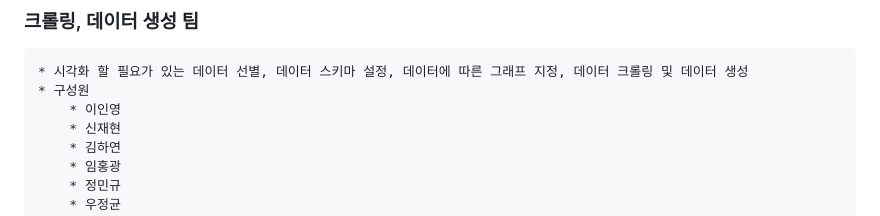
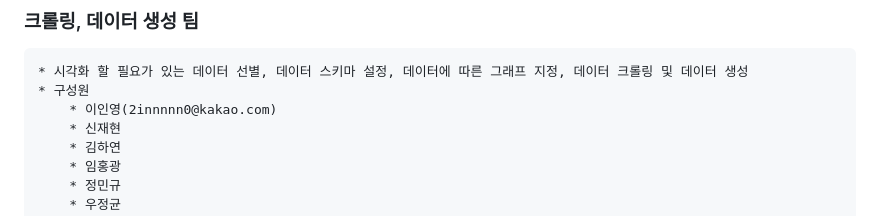
Before and after one commit to jejudatavisualization/jejudatavisualization, a Markdown page: README.md, the part around the change. Drawn GitHub-style.

Commit message:
Add Email

```diff
--- a/README.md
+++ b/README.md
@@ -39,7 +39,7 @@
 ### 크롤링, 데이터 생성 팀
     * 시각화 할 필요가 있는 데이터 선별, 데이터 스키마 설정, 데이터에 따른 그래프 지정, 데이터 크롤링 및 데이터 생성
     * 구성원
-        * 이인영
+        * 이인영(2innnnn0@kakao.com)
         * 신재현
         * 김하연
         * 임홍광
```
